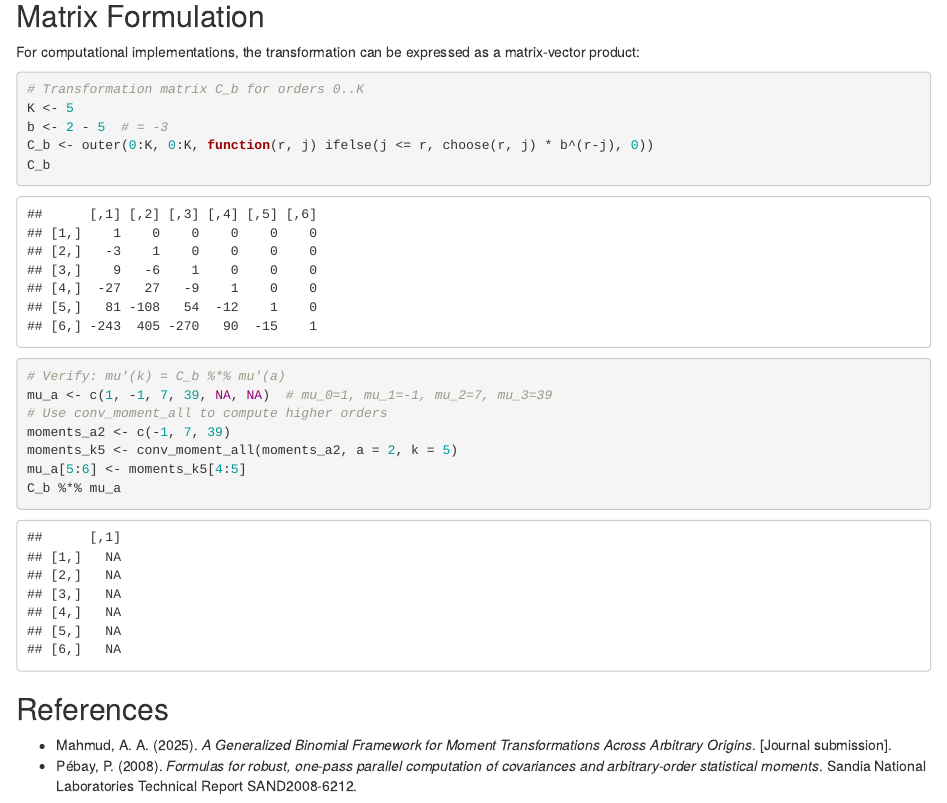
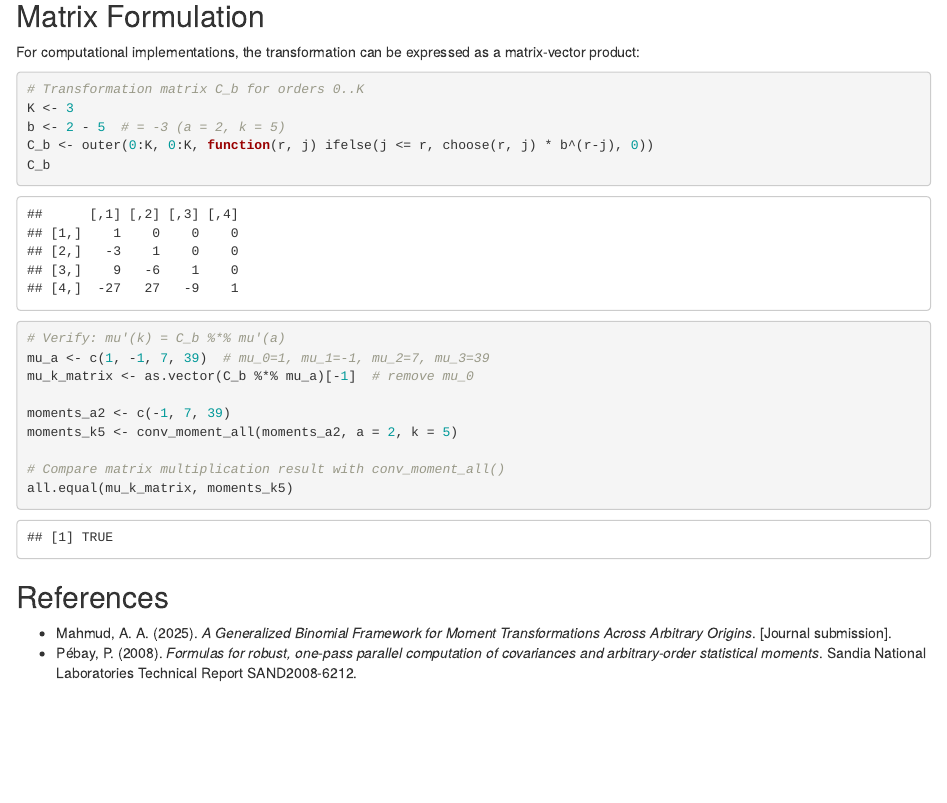
Before and after one commit to mahmudstat/convmoment, an R Markdown document (vignettes/convmoment.Rmd): the page in a window 1100 px wide, from 6050 px down. Rendered offline with R 4.5, knitr and Pandoc, with nearby package versions; some code elsewhere in the file could not run offline.

Commit message:
Fix vignette matrix chunk and add website URL to DESCRIPTION

````diff
--- a/vignettes/convmoment.Rmd
+++ b/vignettes/convmoment.Rmd
@@ -257,19 +257,22 @@ For computational implementations, the transformation can be expressed as a matr
 
 ```{r matrix-form}
 # Transformation matrix C_b for orders 0..K
-K <- 5
-b <- 2 - 5  # = -3
+K <- 3
+b <- 2 - 5  # = -3 (a = 2, k = 5)
 C_b <- outer(0:K, 0:K, function(r, j) ifelse(j <= r, choose(r, j) * b^(r-j), 0))
 C_b
 
 # Verify: mu'(k) = C_b %*% mu'(a)
-mu_a <- c(1, -1, 7, 39, NA, NA)  # mu_0=1, mu_1=-1, mu_2=7, mu_3=39
-# Use conv_moment_all to compute higher orders
+mu_a <- c(1, -1, 7, 39)  # mu_0=1, mu_1=-1, mu_2=7, mu_3=39
+mu_k_matrix <- as.vector(C_b %*% mu_a)[-1]  # remove mu_0
+
 moments_a2 <- c(-1, 7, 39)
 moments_k5 <- conv_moment_all(moments_a2, a = 2, k = 5)
-mu_a[5:6] <- moments_k5[4:5]
-C_b %*% mu_a
+
+# Compare matrix multiplication result with conv_moment_all()
+all.equal(mu_k_matrix, moments_k5)
 ```
+
 
 ## References
 
````
Also changed, not shown: 1 other file.
